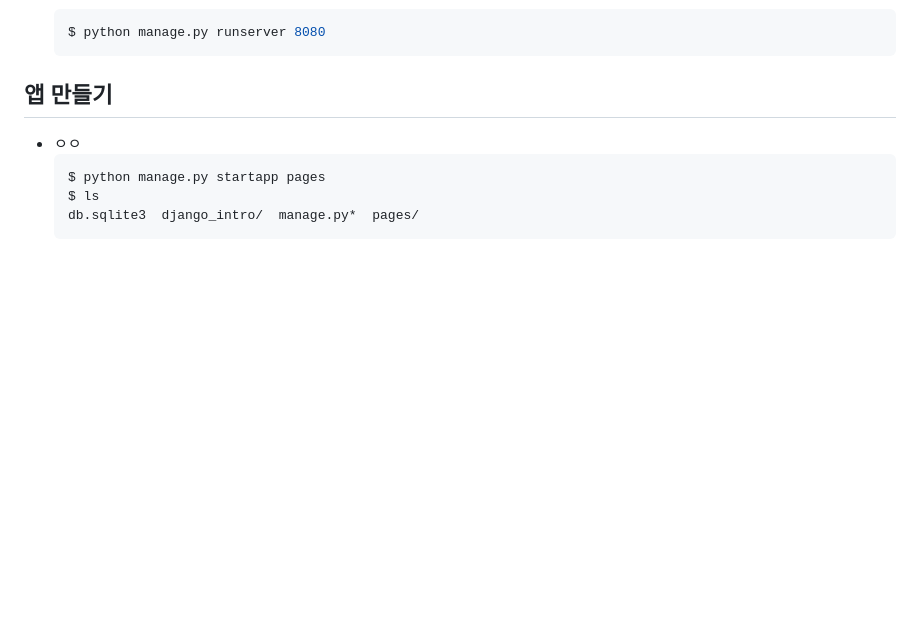
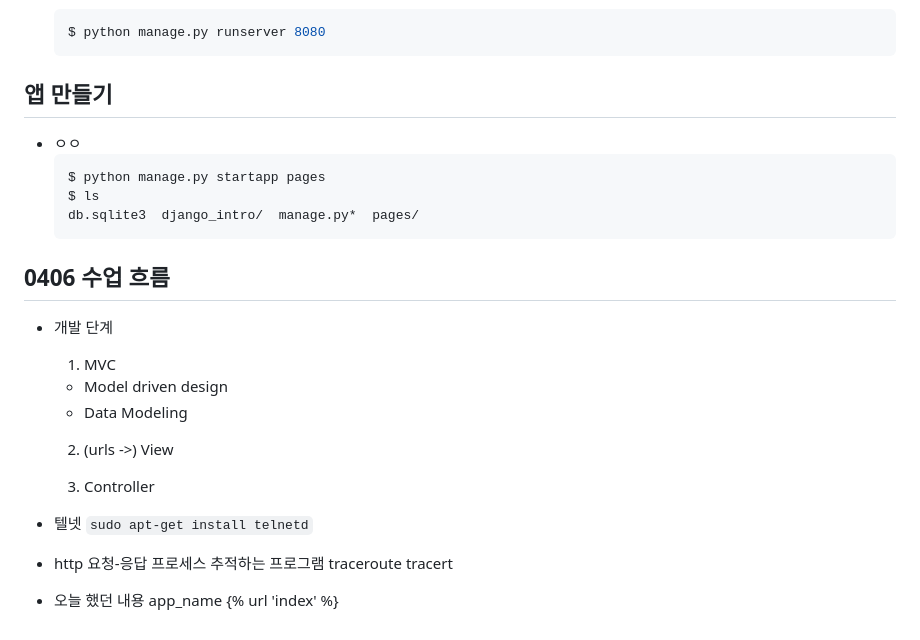
Before and after one commit to ohdnf/TIL, a Markdown page: django/django_intro.md, the part around the change. Rendered like a GitHub page; blank space fills up the shorter version.

Commit message:
Add django assets and update intro & DB TIL

````diff
--- a/django/django_intro.md
+++ b/django/django_intro.md
@@ -125,3 +125,25 @@
     $ ls
     db.sqlite3  django_intro/  manage.py*  pages/
     ```
+
+
+## 0406 수업 흐름
+- 개발 단계
+    1. MVC
+    - Model driven design
+    - Data Modeling
+
+    2. (urls  ->) View
+
+    3. Controller
+
+- 텔넷
+`sudo apt-get install telnetd`
+
+- http 요청-응답 프로세스 추적하는 프로그램
+traceroute
+tracert
+
+- 오늘 했던 내용
+app_name
+{% url 'index' %}
````
Also changed, not shown: django/assets/datefield.PNG (added), django/assets/datetimefield.PNG (added), 1 other file.
